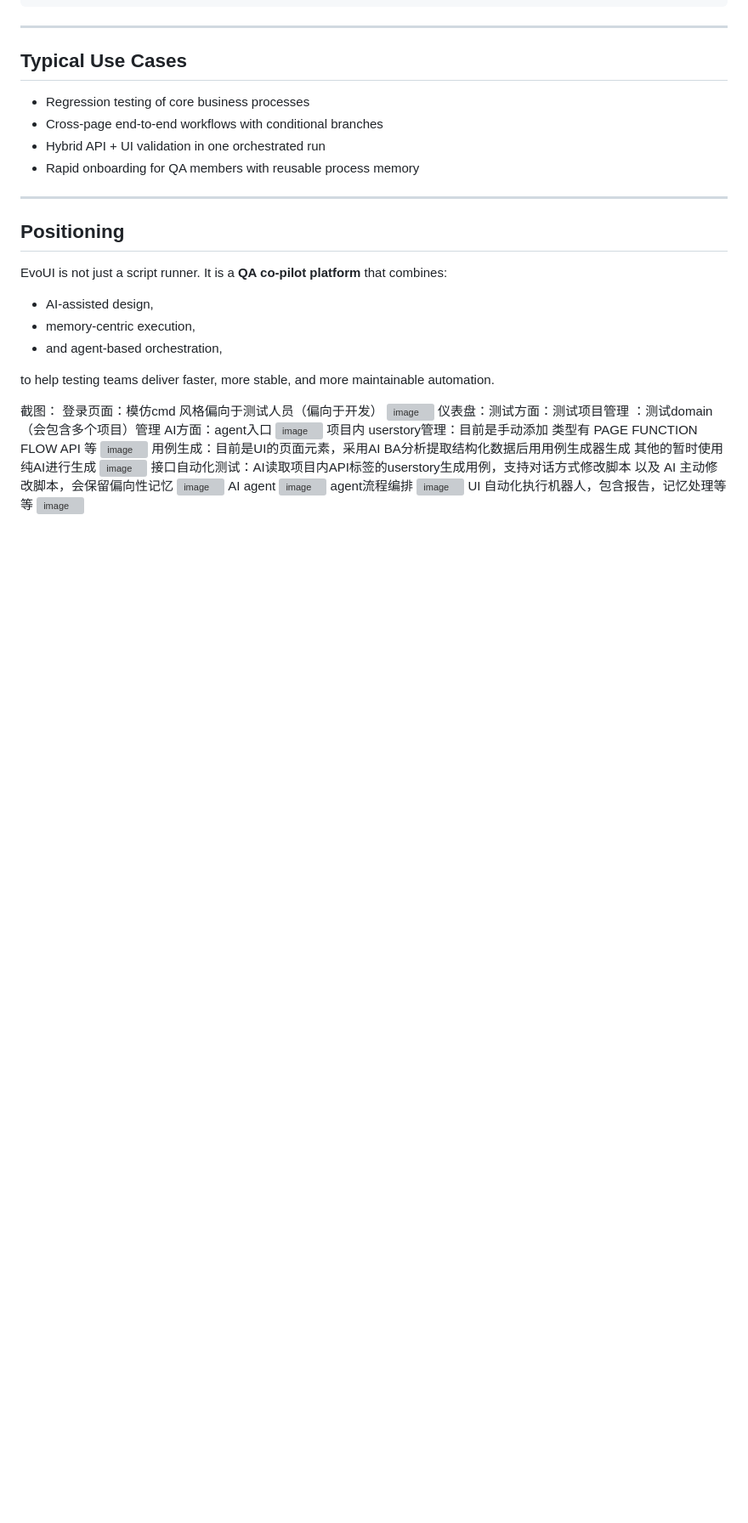
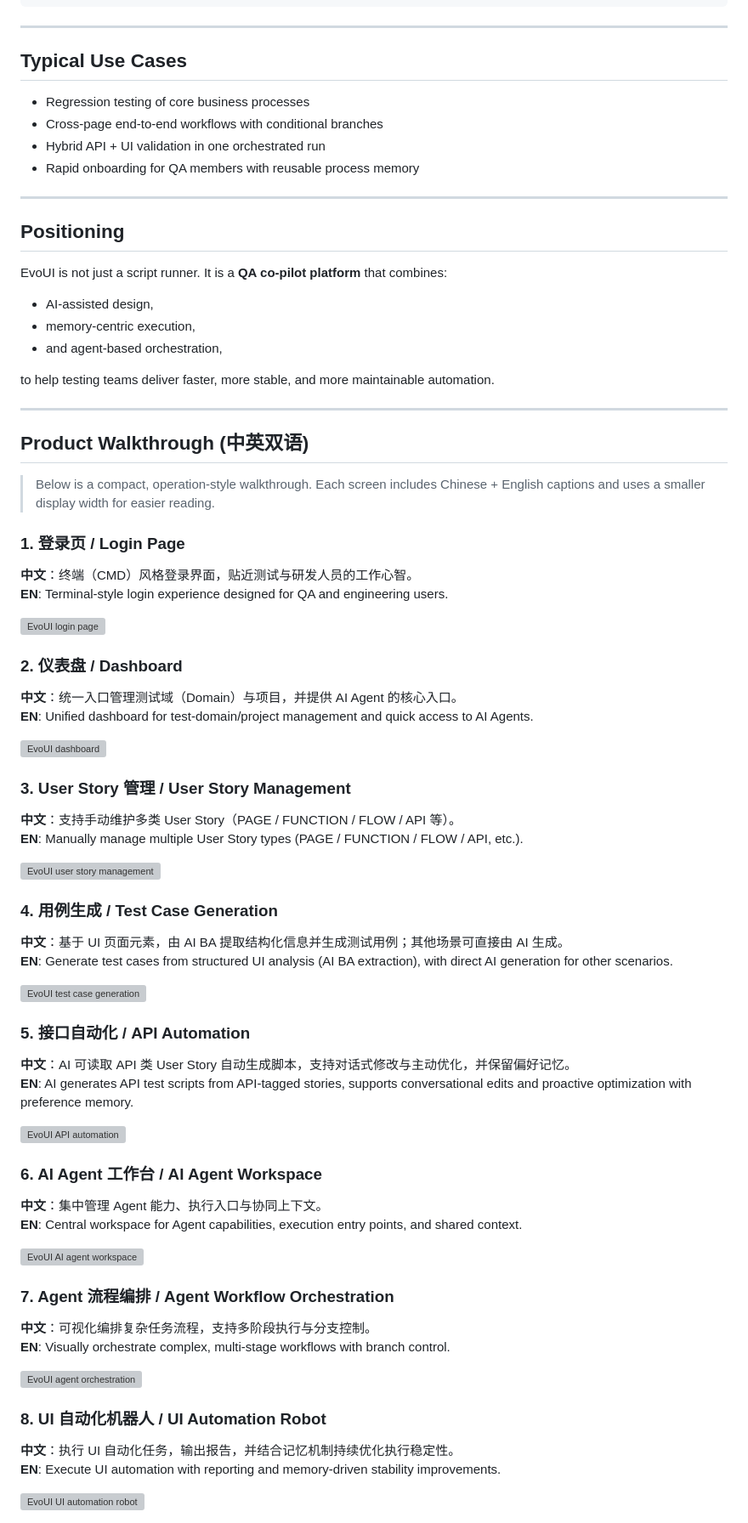
Before and after one commit to letmego2022/EvoUI, a Markdown page: README.md, the part around the change. Shown at 85% size. GitHub-like rendering; blank space fills up the shorter version; grey boxes are pictures that could not be loaded.

Commit message:
docs: refine bilingual screenshot walkthrough sections

```diff
--- a/README.md
+++ b/README.md
@@ -103,21 +103,56 @@ EvoUI is not just a script runner. It is a **QA co-pilot platform** that combine
 
 to help testing teams deliver faster, more stable, and more maintainable automation.
 
+---
 
-截图：
-登录页面：模仿cmd 风格偏向于测试人员（偏向于开发）
-<img width="1358" height="919" alt="image" src="https://github.com/user-attachments/assets/92ac4f5c-99d4-4018-b9fc-75ffc7f4d5ab" />
-仪表盘：测试方面：测试项目管理 ：测试domain（会包含多个项目）管理  AI方面：agent入口
-<img width="2478" height="1175" alt="image" src="https://github.com/user-attachments/assets/3bae5bb1-8232-4137-bb86-51d1da53826e" />
-项目内 userstory管理：目前是手动添加 类型有 PAGE FUNCTION  FLOW API  等
-<img width="2118" height="1077" alt="image" src="https://github.com/user-attachments/assets/510f0860-ca1e-47ac-824a-9ef250817522" />
-用例生成：目前是UI的页面元素，采用AI BA分析提取结构化数据后用用例生成器生成   其他的暂时使用纯AI进行生成
-<img width="2059" height="1057" alt="image" src="https://github.com/user-attachments/assets/7f7d9c8f-715f-45aa-9901-97cb1447b204" />
-接口自动化测试：AI读取项目内API标签的userstory生成用例，支持对话方式修改脚本 以及 AI 主动修改脚本，会保留偏向性记忆
-<img width="2101" height="1083" alt="image" src="https://github.com/user-attachments/assets/3fe2c388-cd0a-4d98-9b66-2b026486f0c5" />
-AI agent
-<img width="2079" height="1059" alt="image" src="https://github.com/user-attachments/assets/45217d70-4e61-4b77-ac77-b98277f733fd" />
-agent流程编排
-<img width="2096" height="954" alt="image" src="https://github.com/user-attachments/assets/f9dc035e-d667-4a37-9dbb-bd2ea04c9e9e" />
-UI 自动化执行机器人，包含报告，记忆处理等等
-<img width="2165" height="1072" alt="image" src="https://github.com/user-attachments/assets/c91e6534-fa42-47ba-9cd8-ac250fd85c3e" />
+## Product Walkthrough (中英双语)
+
+> Below is a compact, operation-style walkthrough. Each screen includes Chinese + English captions and uses a smaller display width for easier reading.
+
+### 1. 登录页 / Login Page
+**中文**：终端（CMD）风格登录界面，贴近测试与研发人员的工作心智。
+**EN**: Terminal-style login experience designed for QA and engineering users.
+
+<img width="560" alt="EvoUI login page" src="https://github.com/user-attachments/assets/92ac4f5c-99d4-4018-b9fc-75ffc7f4d5ab" />
+
+### 2. 仪表盘 / Dashboard
+**中文**：统一入口管理测试域（Domain）与项目，并提供 AI Agent 的核心入口。
+**EN**: Unified dashboard for test-domain/project management and quick access to AI Agents.
+
+<img width="560" alt="EvoUI dashboard" src="https://github.com/user-attachments/assets/3bae5bb1-8232-4137-bb86-51d1da53826e" />
+
+### 3. User Story 管理 / User Story Management
+**中文**：支持手动维护多类 User Story（PAGE / FUNCTION / FLOW / API 等）。
+**EN**: Manually manage multiple User Story types (PAGE / FUNCTION / FLOW / API, etc.).
+
+<img width="560" alt="EvoUI user story management" src="https://github.com/user-attachments/assets/510f0860-ca1e-47ac-824a-9ef250817522" />
+
+### 4. 用例生成 / Test Case Generation
+**中文**：基于 UI 页面元素，由 AI BA 提取结构化信息并生成测试用例；其他场景可直接由 AI 生成。
+**EN**: Generate test cases from structured UI analysis (AI BA extraction), with direct AI generation for other scenarios.
+
+<img width="560" alt="EvoUI test case generation" src="https://github.com/user-attachments/assets/7f7d9c8f-715f-45aa-9901-97cb1447b204" />
+
+### 5. 接口自动化 / API Automation
+**中文**：AI 可读取 API 类 User Story 自动生成脚本，支持对话式修改与主动优化，并保留偏好记忆。
+**EN**: AI generates API test scripts from API-tagged stories, supports conversational edits and proactive optimization with preference memory.
+
+<img width="560" alt="EvoUI API automation" src="https://github.com/user-attachments/assets/3fe2c388-cd0a-4d98-9b66-2b026486f0c5" />
+
+### 6. AI Agent 工作台 / AI Agent Workspace
+**中文**：集中管理 Agent 能力、执行入口与协同上下文。
+**EN**: Central workspace for Agent capabilities, execution entry points, and shared context.
+
+<img width="560" alt="EvoUI AI agent workspace" src="https://github.com/user-attachments/assets/45217d70-4e61-4b77-ac77-b98277f733fd" />
+
+### 7. Agent 流程编排 / Agent Workflow Orchestration
+**中文**：可视化编排复杂任务流程，支持多阶段执行与分支控制。
+**EN**: Visually orchestrate complex, multi-stage workflows with branch control.
+
+<img width="560" alt="EvoUI agent orchestration" src="https://github.com/user-attachments/assets/f9dc035e-d667-4a37-9dbb-bd2ea04c9e9e" />
+
+### 8. UI 自动化机器人 / UI Automation Robot
+**中文**：执行 UI 自动化任务，输出报告，并结合记忆机制持续优化执行稳定性。
+**EN**: Execute UI automation with reporting and memory-driven stability improvements.
+
+<img width="560" alt="EvoUI UI automation robot" src="https://github.com/user-attachments/assets/c91e6534-fa42-47ba-9cd8-ac250fd85c3e" />
```
Also changed, not shown: README_ZH.md (+54 -0 lines).
